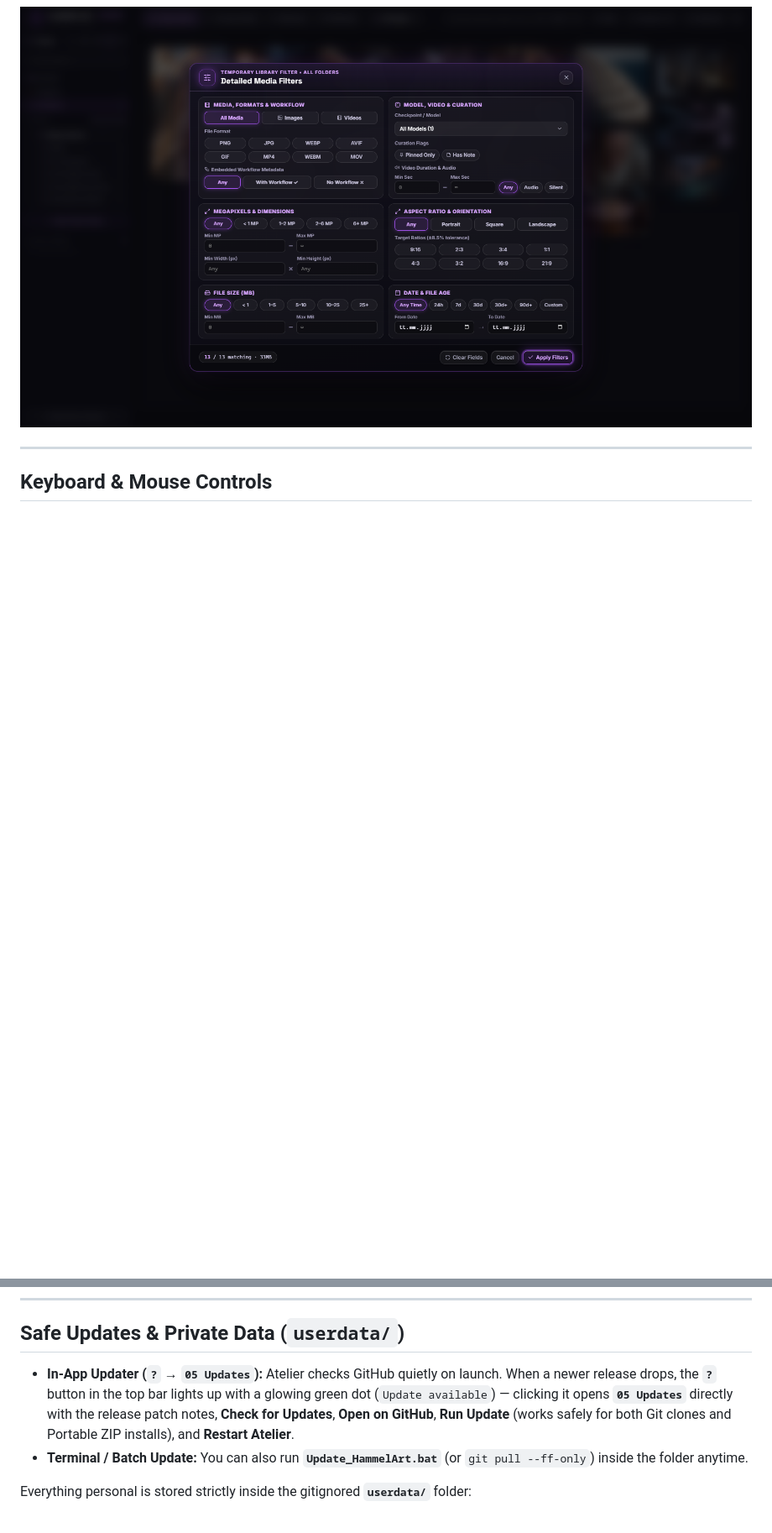
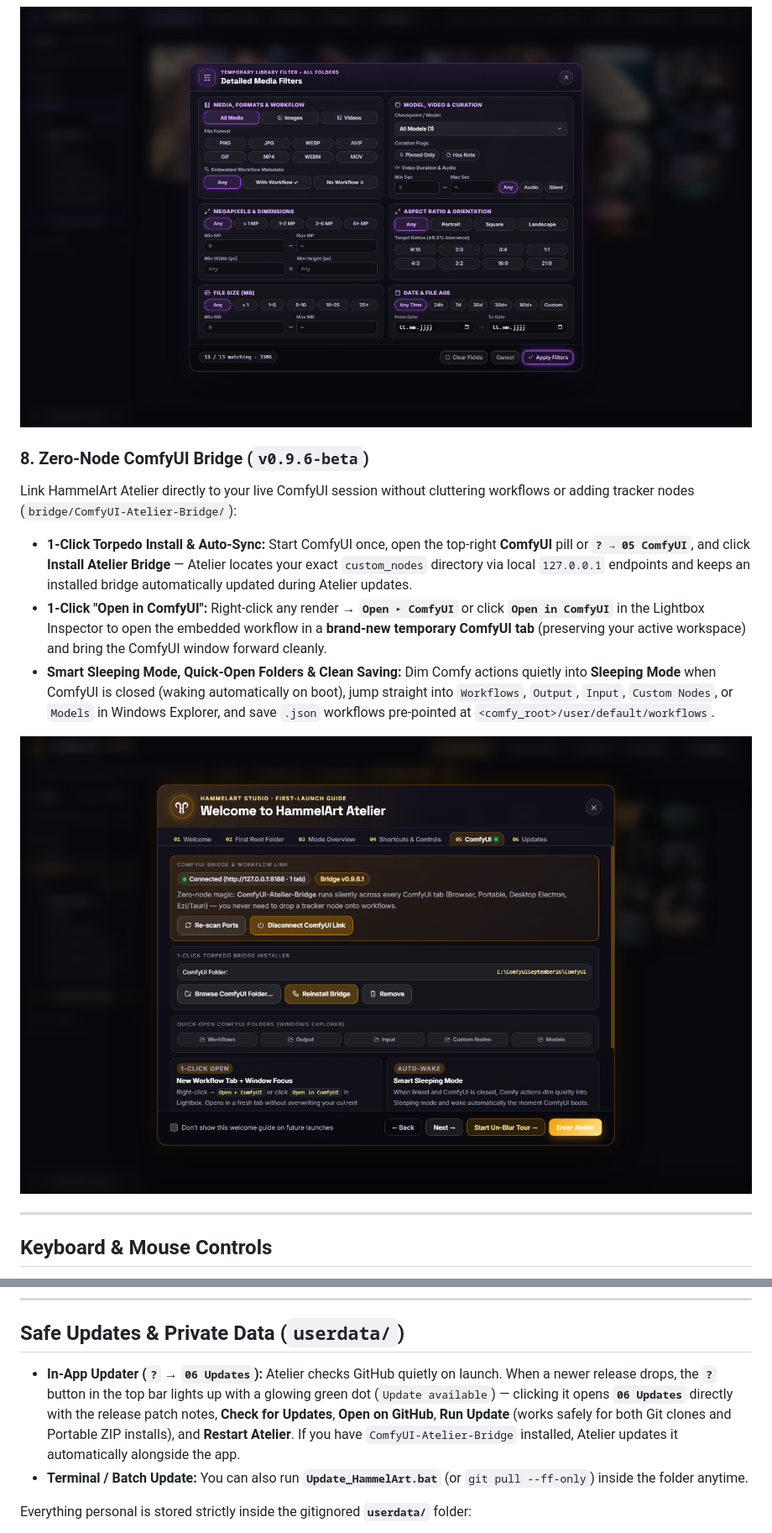
Before and after one commit to HammelArt/HammelArt-Atelier, a Markdown page: README.md, 2 parts joined by grey strips. Shown at 84% size. Drawn GitHub-style; pictures changed too: docs/screenshots/08_comfyui_bridge.png (added); blank space fills up the shorter version.

Commit message:
Docs: Add ComfyUI Bridge section and screenshot to README

```diff
--- a/README.md
+++ b/README.md
@@ -56,6 +57,14 @@ Open **Customize** (or **Edit Wall** in Wall Mode) for a real-time 16:10 scaled
 Slice large libraries in milliseconds by media type, file extension (`PNG`, `JPG`, `WEBP`, `AVIF`, `GIF`, `MP4`, `WEBM`, `MOV`), embedded workflow metadata presence, checkpoint/model, curated pins/notes, megapixels, exact pixel dimensions, aspect ratios, file size (`MB`), and file age.
 
 ![Detailed Media Filters Modal](docs/screenshots/07_detailed_filters.png)
+
+### 8. Zero-Node ComfyUI Bridge (`v0.9.6-beta`)
+Link HammelArt Atelier directly to your live ComfyUI session without cluttering workflows or adding tracker nodes (`bridge/ComfyUI-Atelier-Bridge/`):
+- **1-Click Torpedo Install & Auto-Sync:** Start ComfyUI once, open the top-right **ComfyUI** pill or **`? → 05 ComfyUI`**, and click **Install Atelier Bridge** — Atelier locates your exact `custom_nodes` directory via local `127.0.0.1` endpoints and keeps an installed bridge automatically updated during Atelier updates.
+- **1-Click "Open in ComfyUI":** Right-click any render → **`Open ▸ ComfyUI`** or click **`Open in ComfyUI`** in the Lightbox Inspector to open the embedded workflow in a **brand-new temporary ComfyUI tab** (preserving your active workspace) and bring the ComfyUI window forward cleanly.
+- **Smart Sleeping Mode, Quick-Open Folders & Clean Saving:** Dim Comfy actions quietly into **Sleeping Mode** when ComfyUI is closed (waking automatically on boot), jump straight into `Workflows`, `Output`, `Input`, `Custom Nodes`, or `Models` in Windows Explorer, and save `.json` workflows pre-pointed at `<comfy_root>/user/default/workflows`.
+
+![Zero-Node ComfyUI Bridge Hub](docs/screenshots/08_comfyui_bridge.png)
 
 ---
 
@@ -123,7 +132,7 @@ When the **Welcome Guide** appears on launch, switch to **02 First Root Folder**
 
 ## Safe Updates & Private Data (`userdata/`)
 
-- **In-App Updater (`?` → `05 Updates`):** Atelier checks GitHub quietly on launch. When a newer release drops, the **`?`** button in the top bar lights up with a glowing green dot (`Update available`) — clicking it opens **`05 Updates`** directly with the release patch notes, **Check for Updates**, **Open on GitHub**, **Run Update** (works safely for both Git clones and Portable ZIP installs), and **Restart Atelier**.
+- **In-App Updater (`?` → `06 Updates`):** Atelier checks GitHub quietly on launch. When a newer release drops, the **`?`** button in the top bar lights up with a glowing green dot (`Update available`) — clicking it opens **`06 Updates`** directly with the release patch notes, **Check for Updates**, **Open on GitHub**, **Run Update** (works safely for both Git clones and Portable ZIP installs), and **Restart Atelier**. If you have `ComfyUI-Atelier-Bridge` installed, Atelier updates it automatically alongside the app.
 - **Terminal / Batch Update:** You can also run **`Update_HammelArt.bat`** (or `git pull --ff-only`) inside the folder anytime.
 
 Everything personal is stored strictly inside the gitignored **`userdata/`** folder:
```
Also changed, not shown: other parts of README.md (+1 -0 lines).
